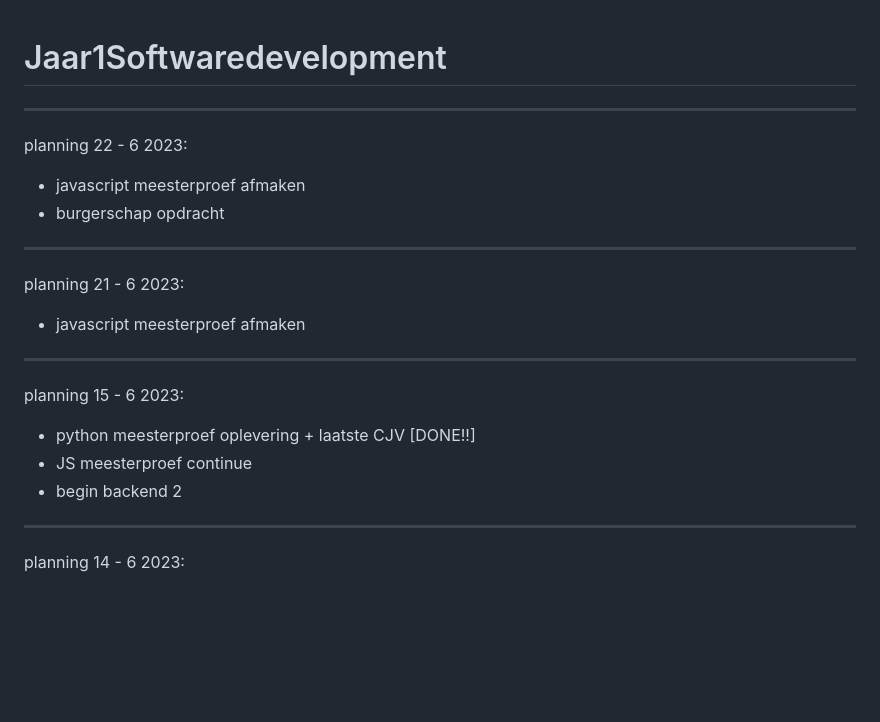
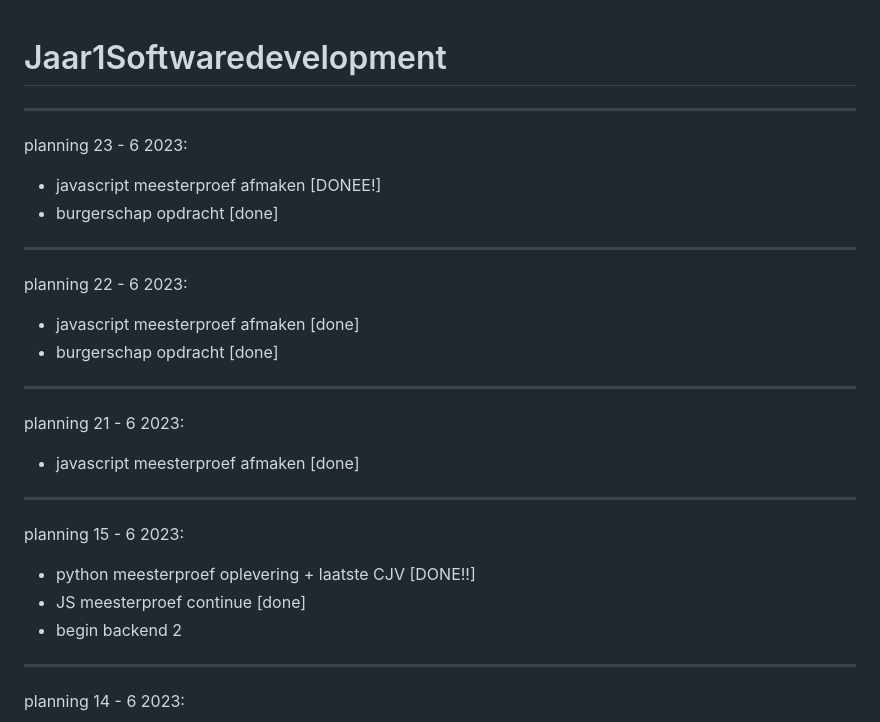
Before and after one commit to BrigitteHx/Jaar1Softwaredevelopment, a Markdown page: README.md, the part around the change. GitHub-like rendering; blank space fills up the shorter version.

```diff
--- a/README.md
+++ b/README.md
@@ -1,24 +1,31 @@
 # Jaar1Softwaredevelopment
+
+--------------------------------------------------------------------------------------------------------------------------------------------
+
+planning 23 - 6 2023:
+
+- javascript meesterproef afmaken [DONEE!]
+- burgerschap opdracht [done]
 
 --------------------------------------------------------------------------------------------------------------------------------------------
 
 planning 22 - 6 2023:
 
-- javascript meesterproef afmaken
-- burgerschap opdracht
+- javascript meesterproef afmaken [done]
+- burgerschap opdracht [done]
 
 --------------------------------------------------------------------------------------------------------------------------------------------
 
 planning 21 - 6 2023:
 
-- javascript meesterproef afmaken
+- javascript meesterproef afmaken [done]
 
 --------------------------------------------------------------------------------------------------------------------------------------------
 
 planning 15 - 6 2023:
 
 - python meesterproef oplevering + laatste CJV [DONE!!]
-- JS meesterproef continue
+- JS meesterproef continue [done]
 - begin backend 2
 
 --------------------------------------------------------------------------------------------------------------------------------------------
```
